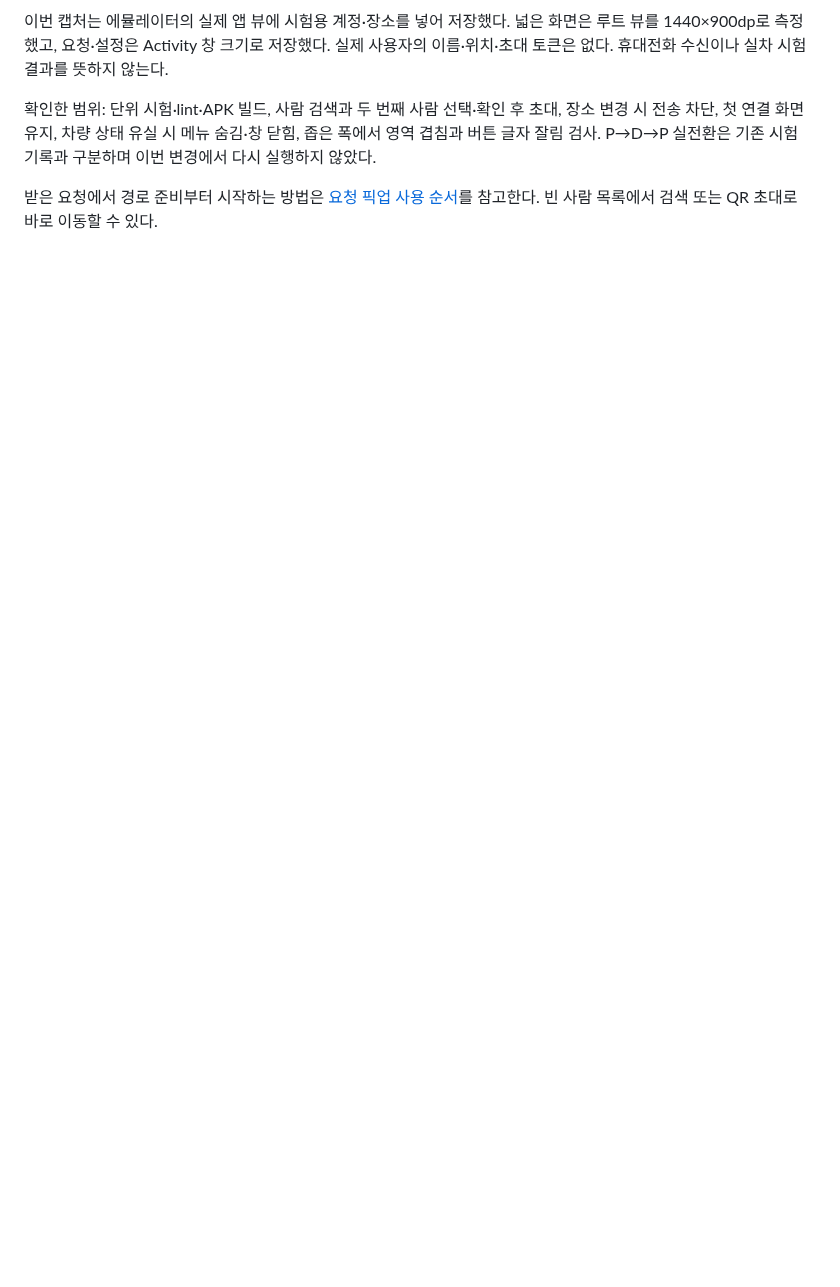
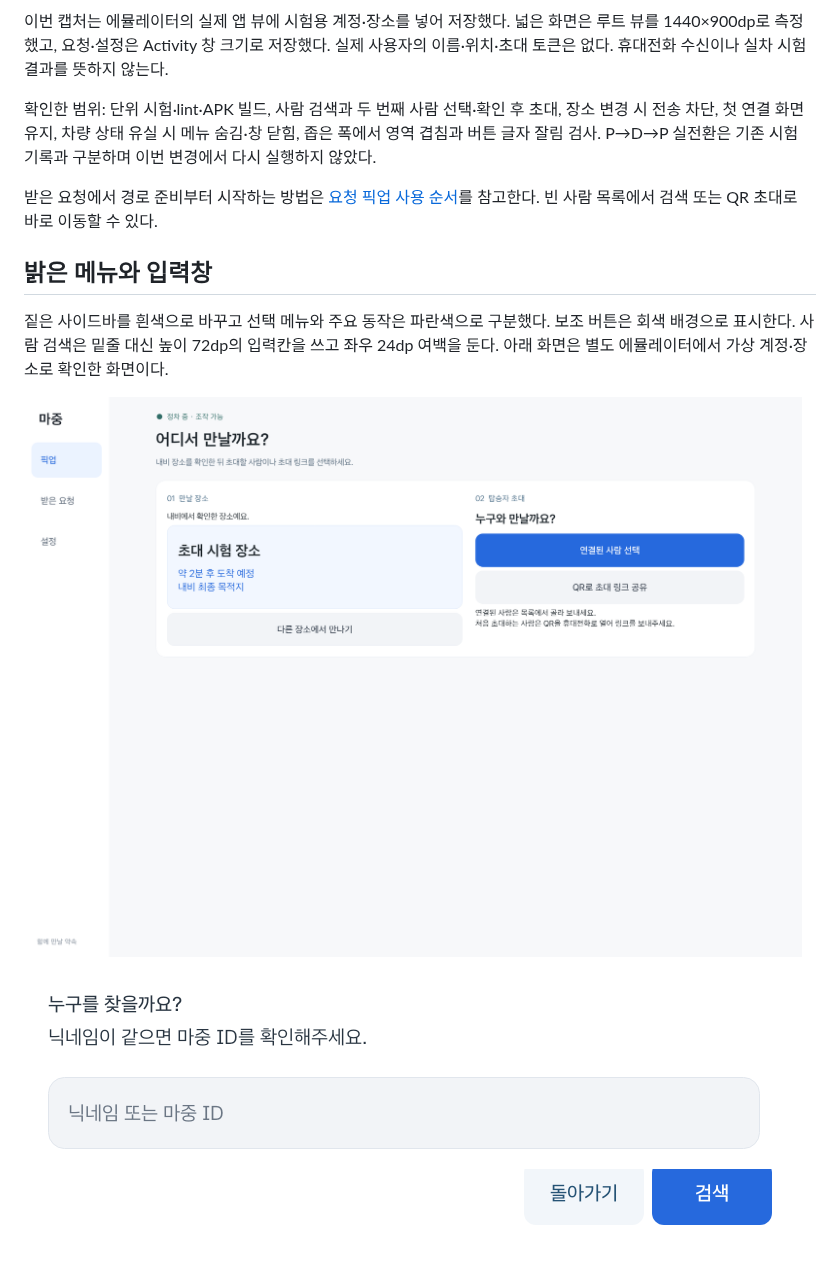
Before and after one commit to majung-team/majung-vehicle-app, a Markdown page: docs/service-screens.md, the part around the change. Rendered like a GitHub page; pictures changed too: docs/media/light-pickup-screen-2026-10-28.png (added), docs/media/people-search-input-2026-10-28.png (added); blank space fills up the shorter version.

```diff
--- a/docs/service-screens.md
+++ b/docs/service-screens.md
@@ -76,3 +76,13 @@
 
 
 받은 요청에서 경로 준비부터 시작하는 방법은 [요청 픽업 사용 순서](request-pickup-flow.md)를 참고한다. 빈 사람 목록에서 검색 또는 QR 초대로 바로 이동할 수 있다.
+
+## 밝은 메뉴와 입력창
+
+짙은 사이드바를 흰색으로 바꾸고 선택 메뉴와 주요 동작은 파란색으로 구분했다. 보조 버튼은 회색 배경으로 표시한다.
+사람 검색은 밑줄 대신 높이 72dp의 입력칸을 쓰고 좌우 24dp 여백을 둔다.
+아래 화면은 별도 에뮬레이터에서 가상 계정·장소로 확인한 화면이다.
+
+![픽업 화면](media/light-pickup-screen-2026-10-28.png)
+
+![사람 검색 입력창](media/people-search-input-2026-10-28.png)
```
Also changed, not shown: 6 other files.
